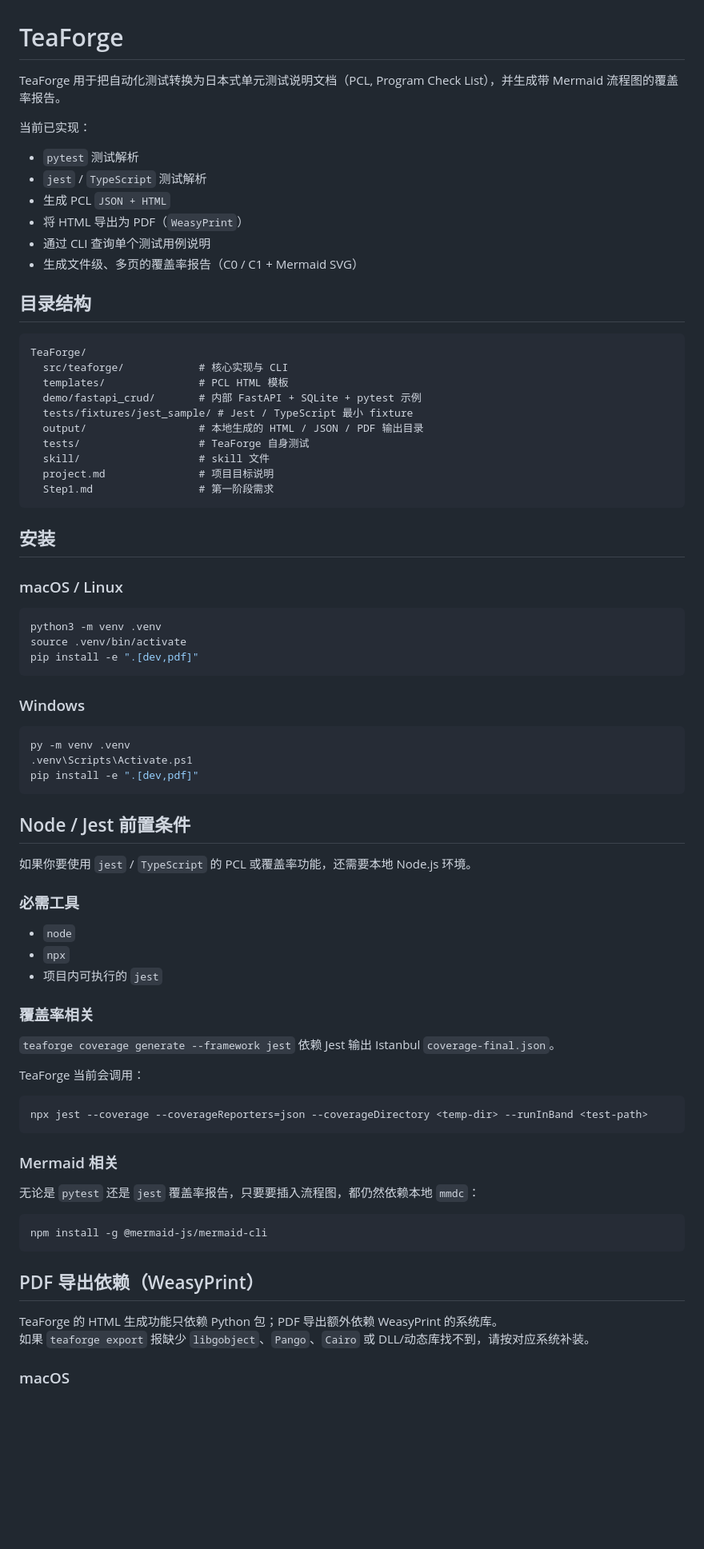
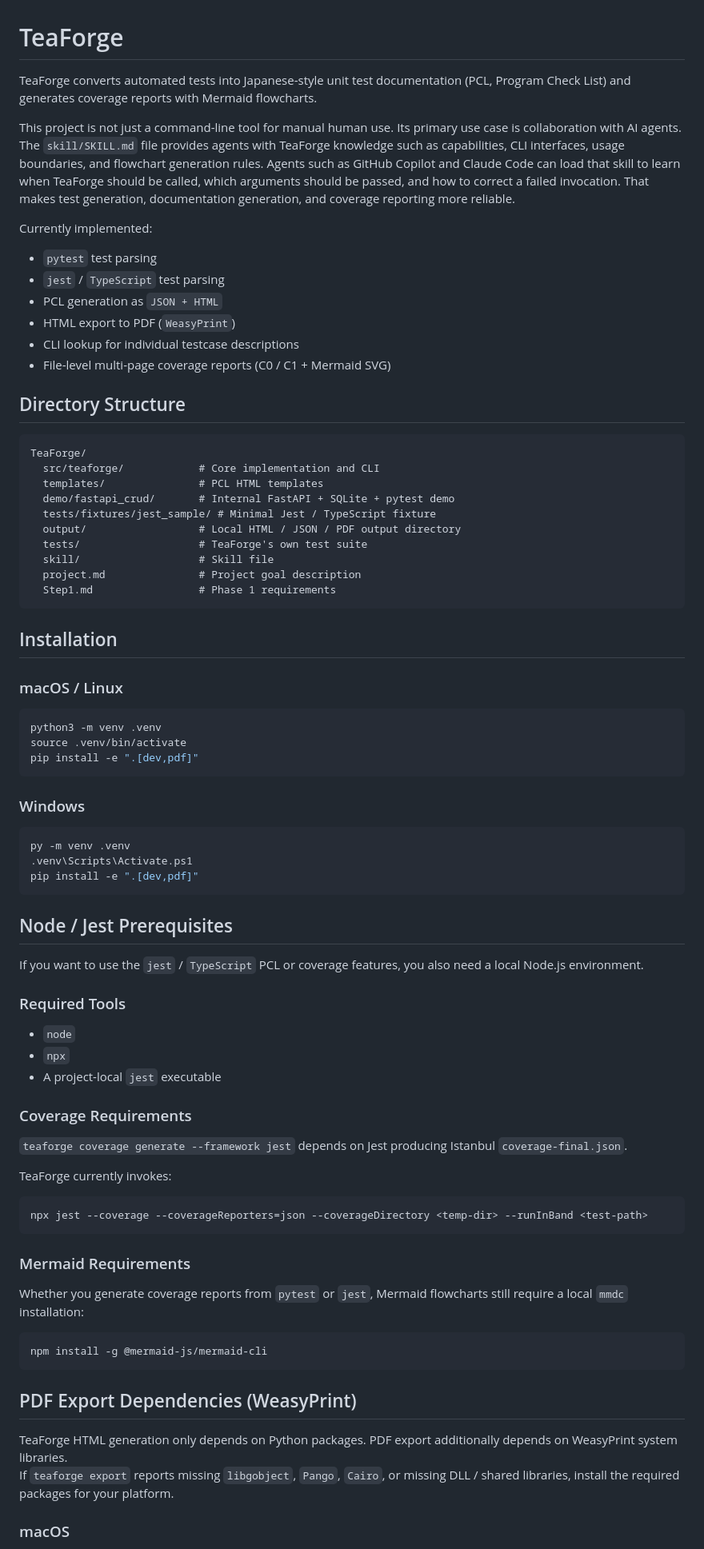
Before and after one commit to cyberyimein/TeaForge, a Markdown page: README.md, the part around one of its changes. Shown at 80% size. Rendered like a GitHub page; blank space fills up the shorter version.

````diff
--- a/README.md
+++ b/README.md
@@ -1,32 +1,34 @@
 # TeaForge
 
-TeaForge 用于把自动化测试转换为日本式单元测试说明文档（PCL, Program Check List），并生成带 Mermaid 流程图的覆盖率报告。
+TeaForge converts automated tests into Japanese-style unit test documentation (PCL, Program Check List) and generates coverage reports with Mermaid flowcharts.
 
-当前已实现：
+This project is not just a command-line tool for manual human use. Its primary use case is collaboration with AI agents. The `skill/SKILL.md` file provides agents with TeaForge knowledge such as capabilities, CLI interfaces, usage boundaries, and flowchart generation rules. Agents such as GitHub Copilot and Claude Code can load that skill to learn when TeaForge should be called, which arguments should be passed, and how to correct a failed invocation. That makes test generation, documentation generation, and coverage reporting more reliable.
 
-- `pytest` 测试解析
-- `jest` / `TypeScript` 测试解析
-- 生成 PCL `JSON + HTML`
-- 将 HTML 导出为 PDF（`WeasyPrint`）
-- 通过 CLI 查询单个测试用例说明
-- 生成文件级、多页的覆盖率报告（C0 / C1 + Mermaid SVG）
+Currently implemented:
 
-## 目录结构
+- `pytest` test parsing
+- `jest` / `TypeScript` test parsing
+- PCL generation as `JSON + HTML`
+- HTML export to PDF (`WeasyPrint`)
+- CLI lookup for individual testcase descriptions
+- File-level multi-page coverage reports (C0 / C1 + Mermaid SVG)
+
+## Directory Structure
 
 ```text
 TeaForge/
-  src/teaforge/            # 核心实现与 CLI
-  templates/               # PCL HTML 模板
-  demo/fastapi_crud/       # 内部 FastAPI + SQLite + pytest 示例
-  tests/fixtures/jest_sample/ # Jest / TypeScript 最小 fixture
-  output/                  # 本地生成的 HTML / JSON / PDF 输出目录
-  tests/                   # TeaForge 自身测试
-  skill/                   # skill 文件
-  project.md               # 项目目标说明
-  Step1.md                 # 第一阶段需求
+  src/teaforge/            # Core implementation and CLI
+  templates/               # PCL HTML templates
+  demo/fastapi_crud/       # Internal FastAPI + SQLite + pytest demo
+  tests/fixtures/jest_sample/ # Minimal Jest / TypeScript fixture
+  output/                  # Local HTML / JSON / PDF output directory
+  tests/                   # TeaForge's own test suite
+  skill/                   # Skill file
+  project.md               # Project goal description
+  Step1.md                 # Phase 1 requirements
 ```
 
-## 安装
+## Installation
 
 ### macOS / Linux
 
@@ -44,38 +46,38 @@ py -m venv .venv
 pip install -e ".[dev,pdf]"
 ```
 
-## Node / Jest 前置条件
+## Node / Jest Prerequisites
 
-如果你要使用 `jest` / `TypeScript` 的 PCL 或覆盖率功能，还需要本地 Node.js 环境。
+If you want to use the `jest` / `TypeScript` PCL or coverage features, you also need a local Node.js environment.
 
-### 必需工具
+### Required Tools
 
 - `node`
 - `npx`
-- 项目内可执行的 `jest`
+- A project-local `jest` executable
 
-### 覆盖率相关
+### Coverage Requirements
 
-`teaforge coverage generate --framework jest` 依赖 Jest 输出 Istanbul `coverage-final.json`。
+`teaforge coverage generate --framework jest` depends on Jest producing Istanbul `coverage-final.json`.
 
-TeaForge 当前会调用：
+TeaForge currently invokes:
 
 ```bash
 npx jest --coverage --coverageReporters=json --coverageDirectory <temp-dir> --runInBand <test-path>
 ```
 
-### Mermaid 相关
+### Mermaid Requirements
 
-无论是 `pytest` 还是 `jest` 覆盖率报告，只要要插入流程图，都仍然依赖本地 `mmdc`：
+Whether you generate coverage reports from `pytest` or `jest`, Mermaid flowcharts still require a local `mmdc` installation:
 
 ```bash
 npm install -g @mermaid-js/mermaid-cli
 ```
 
-## PDF 导出依赖（WeasyPrint）
+## PDF Export Dependencies (WeasyPrint)
 
-TeaForge 的 HTML 生成功能只依赖 Python 包；PDF 导出额外依赖 WeasyPrint 的系统库。
-如果 `teaforge export` 报缺少 `libgobject`、`Pango`、`Cairo` 或 DLL/动态库找不到，请按对应系统补装。
+TeaForge HTML generation only depends on Python packages. PDF export additionally depends on WeasyPrint system libraries.
+If `teaforge export` reports missing `libgobject`, `Pango`, `Cairo`, or missing DLL / shared libraries, install the required packages for your platform.
 
 ### macOS
 
````
Also changed, not shown: other parts of README.md (+62 -52 lines), README_JP.md (added, +273 -0 lines).
